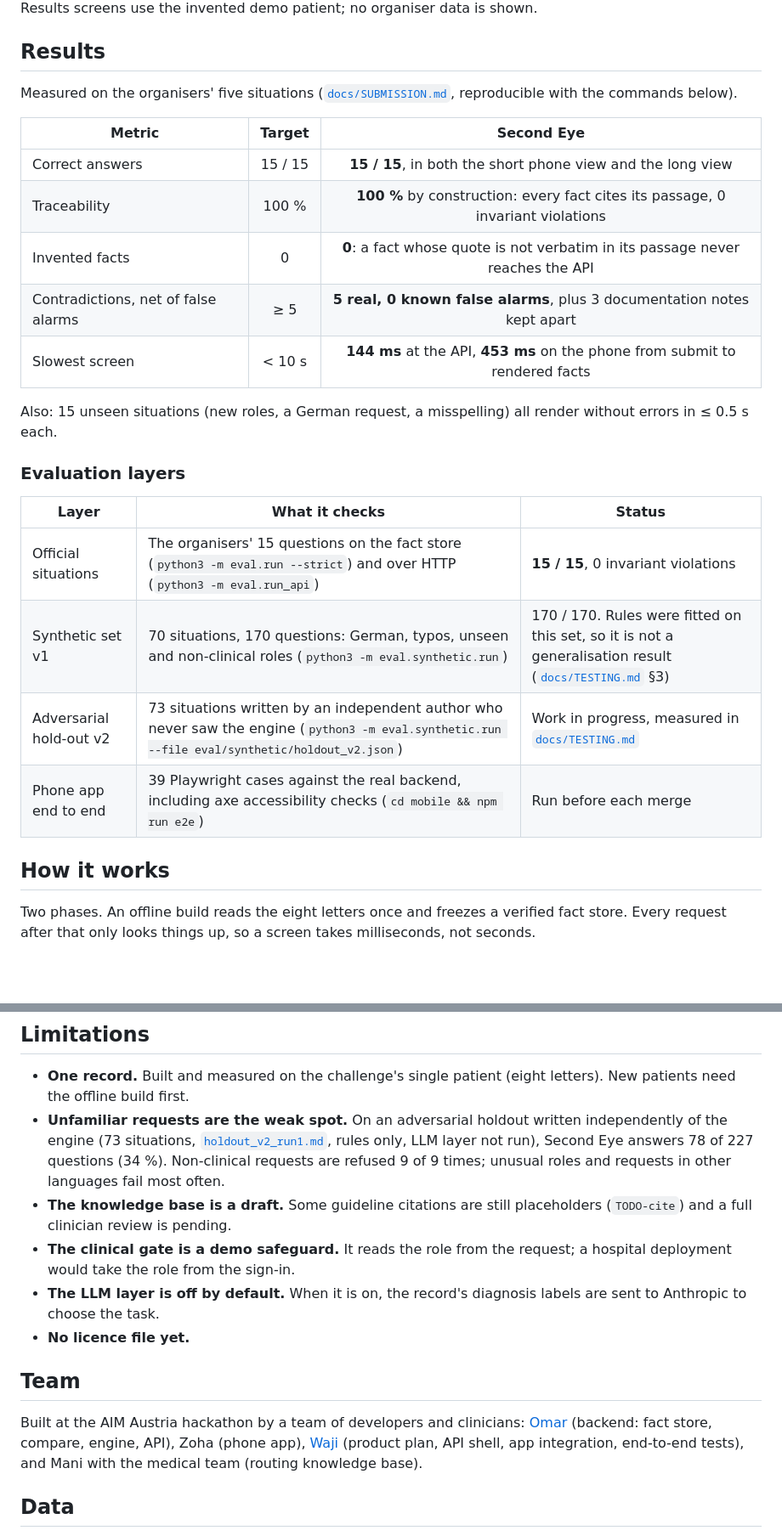
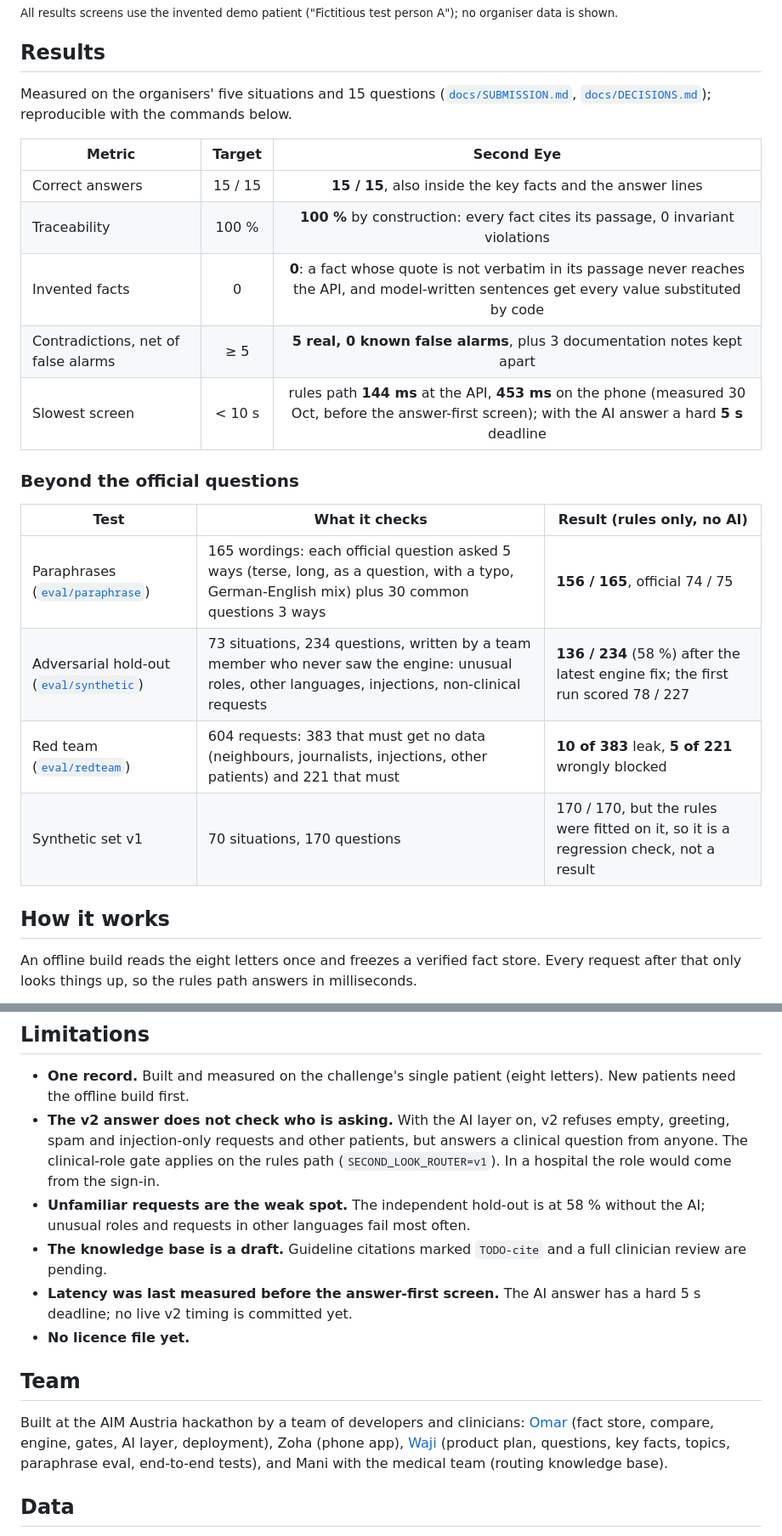
Before and after one commit to omarjku/Mixymatchy, a Markdown page: README.md, 2 parts joined by grey strips. Shown at 85% size. Rendered like a GitHub page; blank space fills up the shorter version.

````diff
--- a/README.md
+++ b/README.md
@@ -59,32 +59,30 @@ Switch the doctor and keep the patient: the surgeon and the emergency physician
 
-Results screens use the invented demo patient; no organiser data is shown.
+<sub>All results screens use the invented demo patient ("Fictitious test person A"); no organiser data is shown.</sub>
 
 ## Results
 
-Measured on the organisers' five situations ([`docs/SUBMISSION.md`](docs/SUBMISSION.md), reproducible with the commands below).
+Measured on the organisers' five situations and 15 questions ([`docs/SUBMISSION.md`](docs/SUBMISSION.md), [`docs/DECISIONS.md`](docs/DECISIONS.md)); reproducible with the commands below.
 
 | Metric | Target | Second Eye |
 |---|:---:|:---:|
-| Correct answers | 15 / 15 | **15 / 15**, in both the short phone view and the long view |
+| Correct answers | 15 / 15 | **15 / 15**, also inside the key facts and the answer lines |
 | Traceability | 100 % | **100 %** by construction: every fact cites its passage, 0 invariant violations |
-| Invented facts | 0 | **0**: a fact whose quote is not verbatim in its passage never reaches the API |
+| Invented facts | 0 | **0**: a fact whose quote is not verbatim in its passage never reaches the API, and model-written sentences get every value substituted by code |
 | Contradictions, net of false alarms | ≥ 5 | **5 real, 0 known false alarms**, plus 3 documentation notes kept apart |
-| Slowest screen | < 10 s | **144 ms** at the API, **453 ms** on the phone from submit to rendered facts |
+| Slowest screen | < 10 s | rules path **144 ms** at the API, **453 ms** on the phone (measured 30 Oct, before the answer-first screen); with the AI answer a hard **5 s** deadline |
 
-Also: 15 unseen situations (new roles, a German request, a misspelling) all render without errors in ≤ 0.5 s each.
+### Beyond the official questions
 
-### Evaluation layers
-
-| Layer | What it checks | Status |
+| Test | What it checks | Result (rules only, no AI) |
 |---|---|---|
-| Official situations | The organisers' 15 questions on the fact store (`python3 -m eval.run --strict`) and over HTTP (`python3 -m eval.run_api`) | **15 / 15**, 0 invariant violations |
-| Synthetic set v1 | 70 situations, 170 questions: German, typos, unseen and non-clinical roles (`python3 -m eval.synthetic.run`) | 170 / 170. Rules were fitted on this set, so it is not a generalisation result ([`docs/TESTING.md`](docs/TESTING.md) §3) |
-| Adversarial hold-out v2 | 73 situations written by an independent author who never saw the engine (`python3 -m eval.synthetic.run --file eval/synthetic/holdout_v2.json`) | Work in progress, measured in [`docs/TESTING.md`](docs/TESTING.md) |
-| Phone app end to end | 39 Playwright cases against the real backend, including axe accessibility checks (`cd mobile && npm run e2e`) | Run before each merge |
+| Paraphrases ([`eval/paraphrase`](eval/paraphrase)) | 165 wordings: each official question asked 5 ways (terse, long, as a question, with a typo, German-English mix) plus 30 common questions 3 ways | **156 / 165**, official 74 / 75 |
+| Adversarial hold-out ([`eval/synthetic`](eval/synthetic)) | 73 situations, 234 questions, written by a team member who never saw the engine: unusual roles, other languages, injections, non-clinical requests | **136 / 234** (58 %) after the latest engine fix; the first run scored 78 / 227 |
+| Red team ([`eval/redteam`](eval/redteam)) | 604 requests: 383 that must get no data (neighbours, journalists, injections, other patients) and 221 that must | **10 of 383** leak, **5 of 221** wrongly blocked |
+| Synthetic set v1 | 70 situations, 170 questions | 170 / 170, but the rules were fitted on it, so it is a regression check, not a result |
 
 ## How it works
 
-Two phases. An offline build reads the eight letters once and freezes a verified fact store. Every request after that only looks things up, so a screen takes milliseconds, not seconds.
+An offline build reads the eight letters once and freezes a verified fact store. Every request after that only looks things up, so the rules path answers in milliseconds.
 
 ```mermaid
 flowchart LR
@@ -205,15 +207,15 @@ docs/         challenge, plan, contracts, integration, decisions, testing, submi
 ## Limitations
 
 - **One record.** Built and measured on the challenge's single patient (eight letters). New patients need the offline build first.
-- **Unfamiliar requests are the weak spot.** On an adversarial holdout written independently of the engine (73 situations, [`holdout_v2_run1.md`](eval/synthetic/results/holdout_v2_run1.md), rules only, LLM layer not run), Second Eye answers 78 of 227 questions (34 %). Non-clinical requests are refused 9 of 9 times; unusual roles and requests in other languages fail most often.
-- **The knowledge base is a draft.** Some guideline citations are still placeholders (`TODO-cite`) and a full clinician review is pending.
-- **The clinical gate is a demo safeguard.** It reads the role from the request; a hospital deployment would take the role from the sign-in.
-- **The LLM layer is off by default.** When it is on, the record's diagnosis labels are sent to Anthropic to choose the task.
+- **The v2 answer does not check who is asking.** With the AI layer on, v2 refuses empty, greeting, spam and injection-only requests and other patients, but answers a clinical question from anyone. The clinical-role gate applies on the rules path (`SECOND_LOOK_ROUTER=v1`). In a hospital the role would come from the sign-in.
+- **Unfamiliar requests are the weak spot.** The independent hold-out is at 58 % without the AI; unusual roles and requests in other languages fail most often.
+- **The knowledge base is a draft.** Guideline citations marked `TODO-cite` and a full clinician review are pending.
+- **Latency was last measured before the answer-first screen.** The AI answer has a hard 5 s deadline; no live v2 timing is committed yet.
 - **No licence file yet.**
 
 ## Team
 
-Built at the AIM Austria hackathon by a team of developers and clinicians: [Omar](https://github.com/omarjku) (backend: fact store, compare, engine, API), Zoha (phone app), [Waji](https://github.com/syedwajiulhassan715-rgb) (product plan, API shell, app integration, end-to-end tests), and Mani with the medical team (routing knowledge base).
+Built at the AIM Austria hackathon by a team of developers and clinicians: [Omar](https://github.com/omarjku) (fact store, compare, engine, gates, AI layer, deployment), Zoha (phone app), [Waji](https://github.com/syedwajiulhassan715-rgb) (product plan, questions, key facts, topics, paraphrase eval, end-to-end tests), and Mani with the medical team (routing knowledge base).
 
 ## Data
 
````
Also changed, not shown: other parts of README.md (+67 -63 lines).
